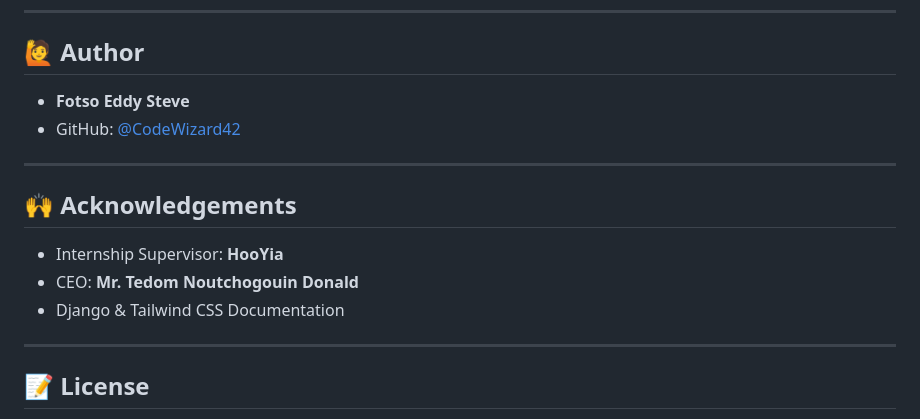
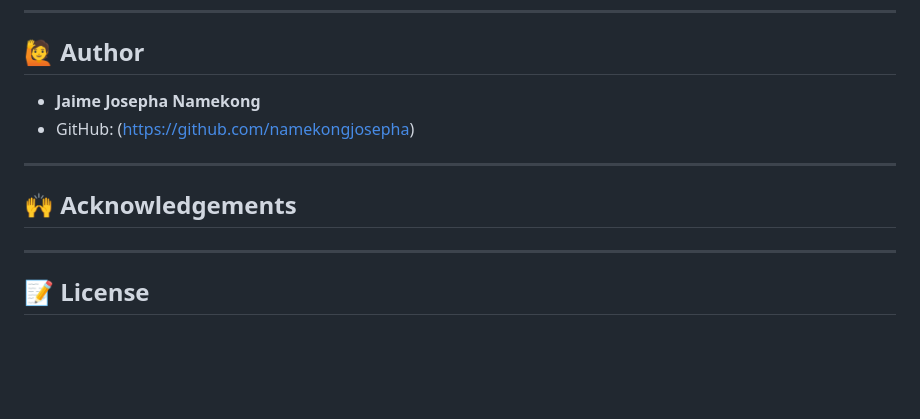
Before and after one commit to fotsoeddy/course-registration, a Markdown page: README.md, the part around the change. GitHub-like rendering; blank space fills up the shorter version.

Commit message:
Refactor the read me file

```diff
--- a/README.md
+++ b/README.md
@@ -152,16 +152,14 @@ python manage.py test
 
 ## 🙋 Author
 
-- **Fotso Eddy Steve**
-- GitHub: [@CodeWizard42](https://github.com/fotsoeddy)
+- **Jaime Josepha Namekong**
+- GitHub: (https://github.com/namekongjosepha)
 
 ---
 
 ## 🙌 Acknowledgements
 
-- Internship Supervisor: **HooYia**
-- CEO: **Mr. Tedom Noutchogouin Donald**
-- Django & Tailwind CSS Documentation
+
 
 ---
 
```
